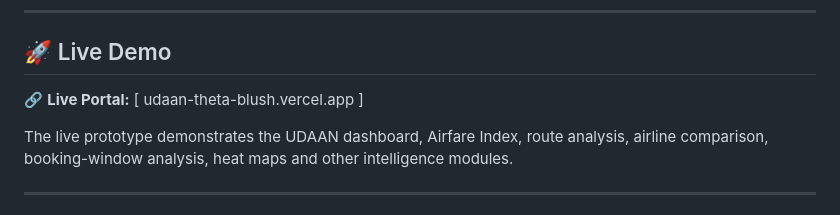
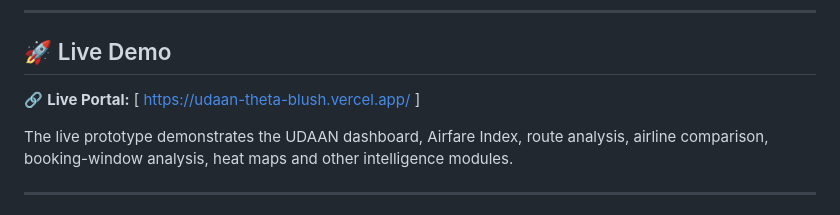
Before and after one commit to Sandeep-Rai-24/UDAAN-, a Markdown page: README.md, the part around the change. Rendered like a GitHub page.

```diff
--- a/README.md
+++ b/README.md
@@ -10,7 +10,7 @@ Instead of looking at a single ticket price, UDAAN brings together multiple obse
 
 ## 🚀 Live Demo
 
-🔗 **Live Portal:** [ udaan-theta-blush.vercel.app ]
+🔗 **Live Portal:** [ https://udaan-theta-blush.vercel.app/ ]
 
 The live prototype demonstrates the UDAAN dashboard, Airfare Index, route analysis, airline comparison, booking-window analysis, heat maps and other intelligence modules.
 
```
